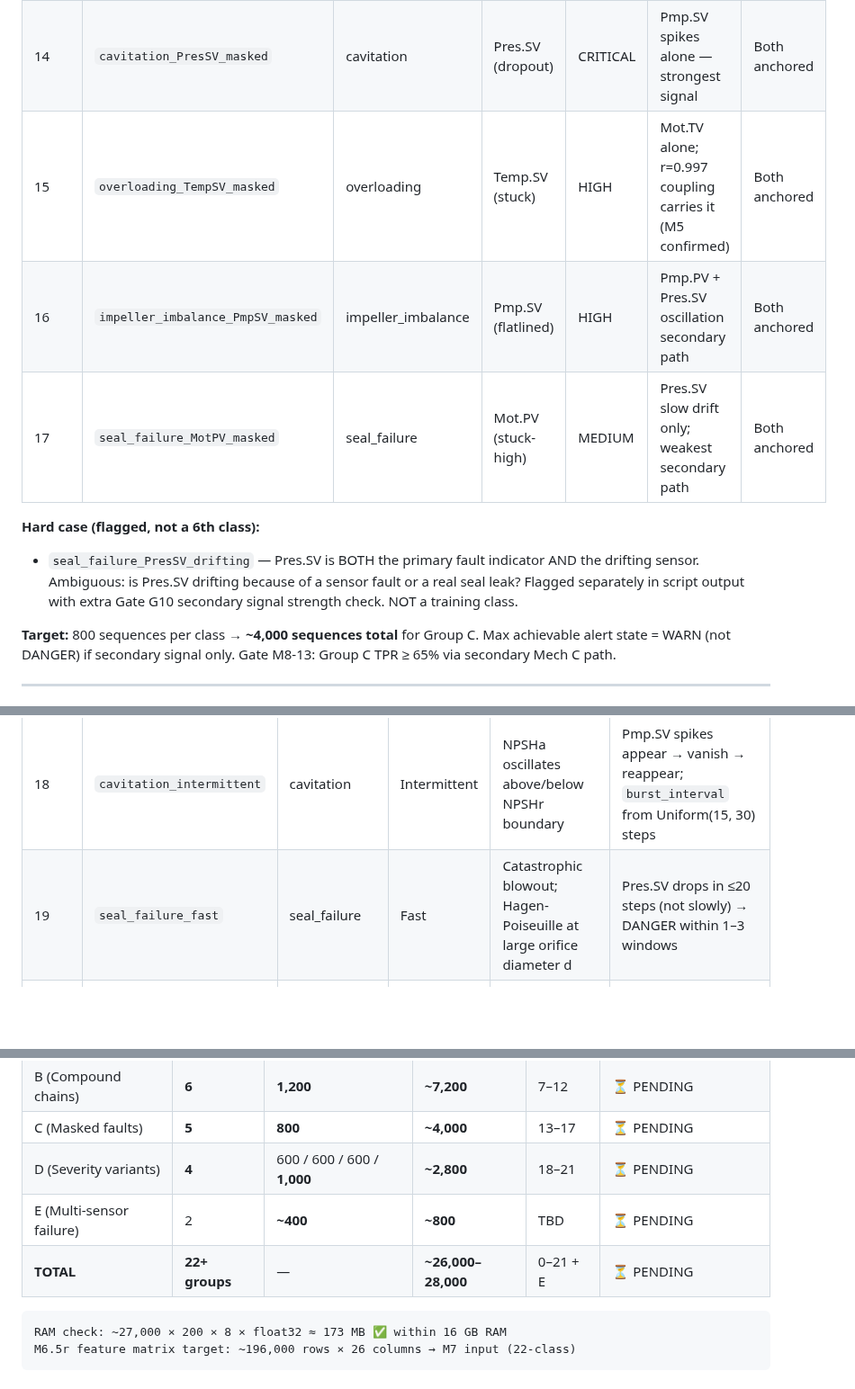
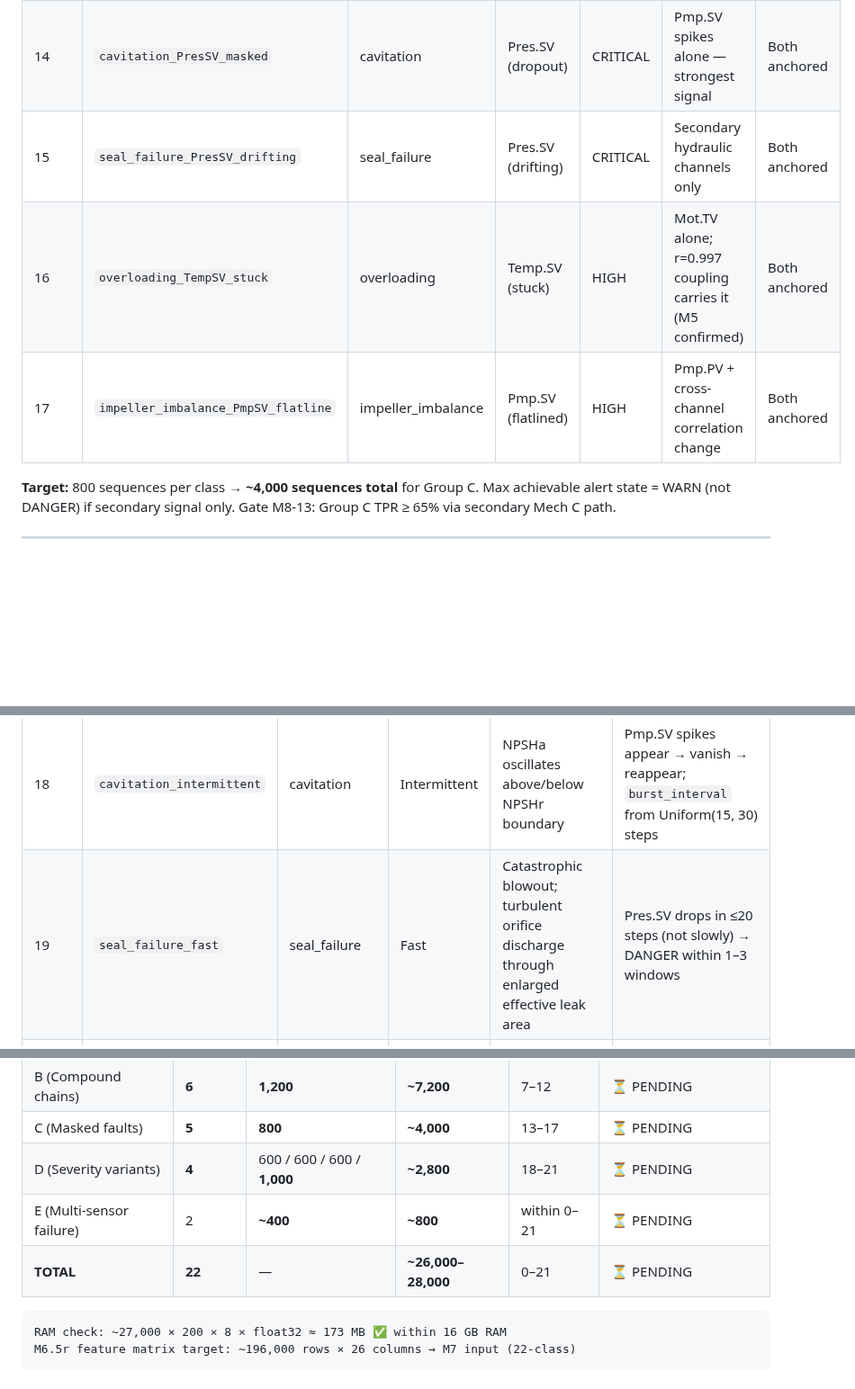
Before and after one commit to Souvik-1234-cpu/PumpSmart_Project, a Markdown page: modules_M6B_synthetic_expanded.md, 3 parts joined by grey strips. Shown at 90% size. Rendered like a GitHub page; blank space fills up the shorter version.

````diff
--- a/modules_M6B_synthetic_expanded.md
+++ b/modules_M6B_synthetic_expanded.md
@@ -160,12 +160,9 @@ Remaining 7 sensors carry secondary signals — model must detect via secondary
 |-------|-------|-----------|---------------|--------|----------------------|-------------|
 | 13 | `bearing_wear_MotSV_masked` | bearing_wear | Mot.SV (flatlined) | CRITICAL | Mot.TV + Temp.SV thermal secondary path only | Both anchored |
 | 14 | `cavitation_PresSV_masked` | cavitation | Pres.SV (dropout) | CRITICAL | Pmp.SV spikes alone — strongest signal | Both anchored |
-| 15 | `overloading_TempSV_masked` | overloading | Temp.SV (stuck) | HIGH | Mot.TV alone; r=0.997 coupling carries it (M5 confirmed) | Both anchored |
-| 16 | `impeller_imbalance_PmpSV_masked` | impeller_imbalance | Pmp.SV (flatlined) | HIGH | Pmp.PV + Pres.SV oscillation secondary path | Both anchored |
-| 17 | `seal_failure_MotPV_masked` | seal_failure | Mot.PV (stuck-high) | MEDIUM | Pres.SV slow drift only; weakest secondary path | Both anchored |
-
-**Hard case (flagged, not a 6th class):**
-- `seal_failure_PresSV_drifting` — Pres.SV is BOTH the primary fault indicator AND the drifting sensor. Ambiguous: is Pres.SV drifting because of a sensor fault or a real seal leak? Flagged separately in script output with extra Gate G10 secondary signal strength check. NOT a training class.
+| 15 | `seal_failure_PresSV_drifting` | seal_failure | Pres.SV (drifting) | CRITICAL | Secondary hydraulic channels only | Both anchored |
+| 16 | `overloading_TempSV_stuck` | overloading | Temp.SV (stuck) | HIGH | Mot.TV alone; r=0.997 coupling carries it (M5 confirmed) | Both anchored |
+| 17 | `impeller_imbalance_PmpSV_flatline` | impeller_imbalance | Pmp.SV (flatlined) | HIGH | Pmp.PV + cross-channel correlation change | Both anchored |
 
 **Target:** 800 sequences per class → **~4,000 sequences total** for Group C.
 Max achievable alert state = WARN (not DANGER) if secondary signal only.
@@ -181,7 +178,7 @@ shape is structurally different — not just scaled amplitude.
 | Label | Class | Base Fault | Variant Type | Physics Mechanism | Sensor Pattern |
 |-------|-------|-----------|--------------|-------------------|----------------|
 | 18 | `cavitation_intermittent` | cavitation | Intermittent | NPSHa oscillates above/below NPSHr boundary | Pmp.SV spikes appear → vanish → reappear; `burst_interval` from Uniform(15, 30) steps |
-| 19 | `seal_failure_fast` | seal_failure | Fast | Catastrophic blowout; Hagen-Poiseuille at large orifice diameter d | Pres.SV drops in ≤20 steps (not slowly) → DANGER within 1–3 windows |
+| 19 | `seal_failure_fast` | seal_failure | Fast | Catastrophic blowout; turbulent orifice discharge through enlarged effective leak area | Pres.SV drops in ≤20 steps (not slowly) → DANGER within 1–3 windows |
 | 20 | `overloading_cyclic` | overloading | Cyclic | Duty-cycle load variation; thermal sawtooth with RISING baseline | Temp.SV sawtooth + rising baseline each cycle; Spearman > 0.70 on detrended signal |
 | 21 | `bearing_wear_gradual` | bearing_wear | Gradual | **Paris–Erdogan low ΔK regime: da/dN = C·ΔKᵐ, β=1.5, sev=0.05–0.25** | Mot.SV barely above baseline; err_slope_MotSV > 0 consistently over 150+ steps; MAE < threshold for sev < 0.15 (PHYSICALLY CORRECT) |
 
@@ -241,8 +234,8 @@ XGBoost cannot distinguish this from normal + dead sensor stack. Too high ambigu
 | B (Compound chains) | **6** | **1,200** | **~7,200** | 7–12 | ⏳ PENDING |
 | C (Masked faults) | **5** | **800** | **~4,000** | 13–17 | ⏳ PENDING |
 | D (Severity variants) | **4** | 600 / 600 / 600 / **1,000** | **~2,800** | 18–21 | ⏳ PENDING |
-| E (Multi-sensor failure) | 2 | **~400** | **~800** | TBD | ⏳ PENDING |
-| **TOTAL** | **22+ groups** | — | **~26,000–28,000** | 0–21 + E | ⏳ PENDING |
+| E (Multi-sensor failure) | 2 | **~400** | **~800** | within 0–21 | ⏳ PENDING |
+| **TOTAL** | **22** | — | **~26,000–28,000** | 0–21 | ⏳ PENDING |
 
 ```
 RAM check: ~27,000 × 200 × 8 × float32 ≈ 173 MB ✅ within 16 GB RAM
````
Also changed, not shown: other parts of modules_M6B_synthetic_expanded.md (+23 -26 lines).
